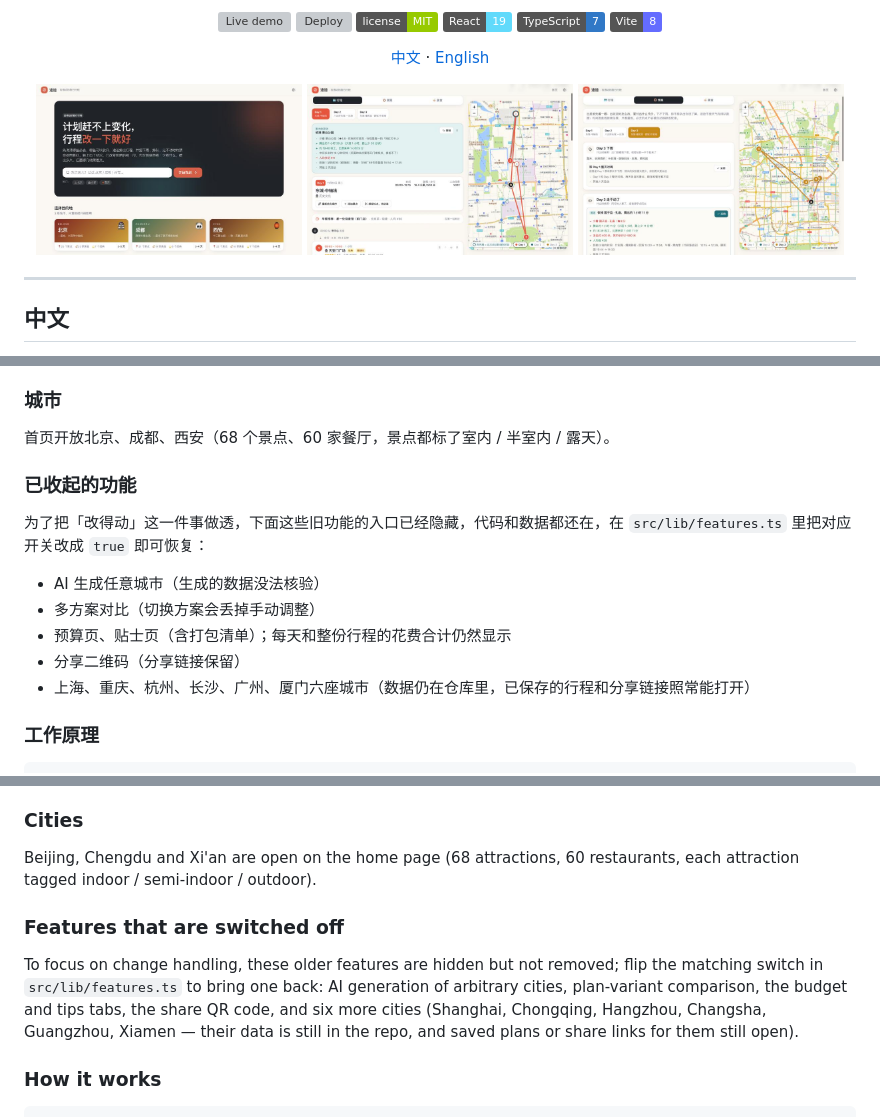
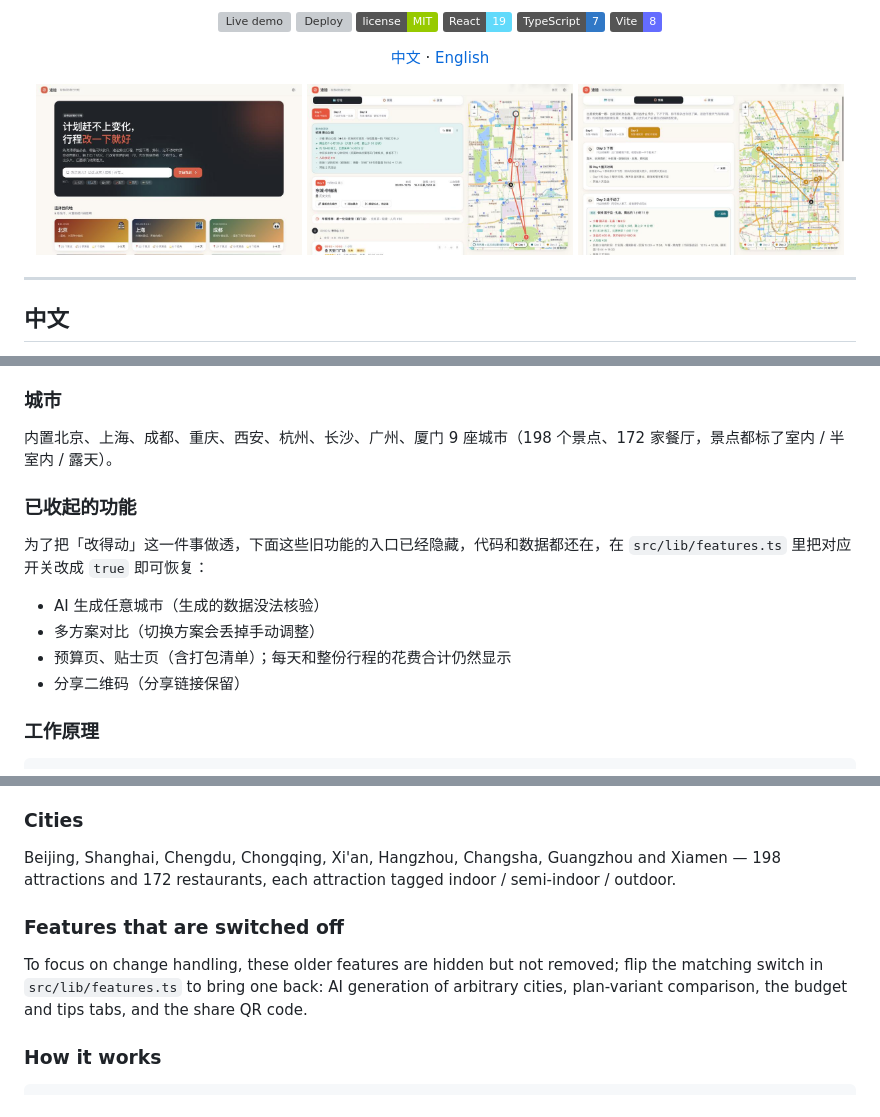
Before and after one commit to KaikunGao/tuji-travel-planner, a Markdown page: README.md, 3 parts joined by grey strips. Drawn GitHub-style; pictures changed too: docs/screenshots/home.jpg; badges without logos; grey boxes are pictures that could not be loaded.

```diff
--- a/README.md
+++ b/README.md
@@ -47,7 +47,7 @@
 
 ### 城市
 
-首页开放北京、成都、西安（68 个景点、60 家餐厅，景点都标了室内 / 半室内 / 露天）。
+内置北京、上海、成都、重庆、西安、杭州、长沙、广州、厦门 9 座城市（198 个景点、172 家餐厅，景点都标了室内 / 半室内 / 露天）。
 
 ### 已收起的功能
 
@@ -57,7 +57,6 @@
 - 多方案对比（切换方案会丢掉手动调整）
 - 预算页、贴士页（含打包清单）；每天和整份行程的花费合计仍然显示
 - 分享二维码（分享链接保留）
-- 上海、重庆、杭州、长沙、广州、厦门六座城市（数据仍在仓库里，已保存的行程和分享链接照常能打开）
 
 ### 工作原理
 
@@ -181,11 +180,11 @@ The real cost of an itinerary is not making it, it is being afraid to touch it a
 
 ### Cities
 
-Beijing, Chengdu and Xi'an are open on the home page (68 attractions, 60 restaurants, each attraction tagged indoor / semi-indoor / outdoor).
+Beijing, Shanghai, Chengdu, Chongqing, Xi'an, Hangzhou, Changsha, Guangzhou and Xiamen — 198 attractions and 172 restaurants, each attraction tagged indoor / semi-indoor / outdoor.
 
 ### Features that are switched off
 
-To focus on change handling, these older features are hidden but not removed; flip the matching switch in `src/lib/features.ts` to bring one back: AI generation of arbitrary cities, plan-variant comparison, the budget and tips tabs, the share QR code, and six more cities (Shanghai, Chongqing, Hangzhou, Changsha, Guangzhou, Xiamen — their data is still in the repo, and saved plans or share links for them still open).
+To focus on change handling, these older features are hidden but not removed; flip the matching switch in `src/lib/features.ts` to bring one back: AI generation of arbitrary cities, plan-variant comparison, the budget and tips tabs, and the share QR code.
 
 ### How it works
 
```
Also changed, not shown: other parts of README.md (+1 -1 lines), PROGRESS.md (+15 -2 lines), 9 other files.
